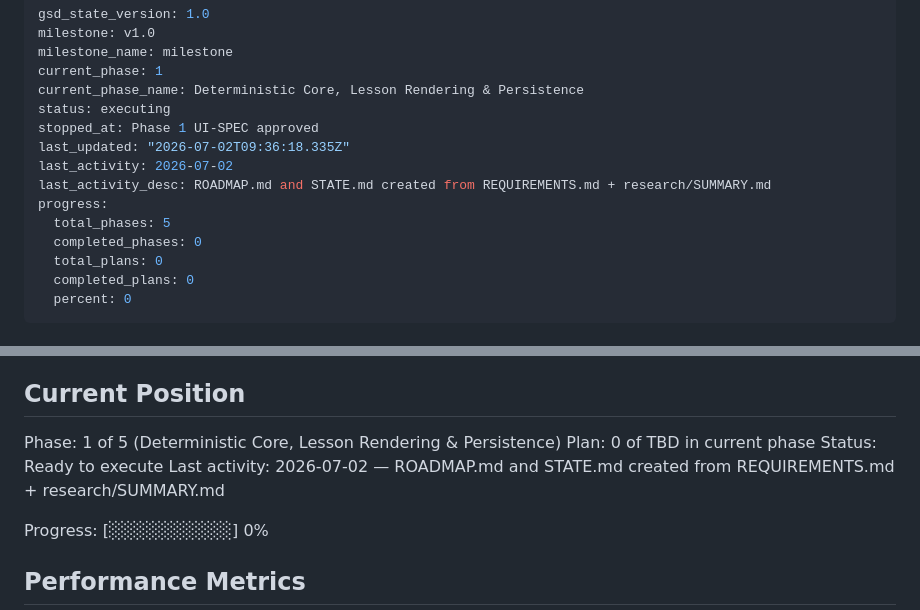
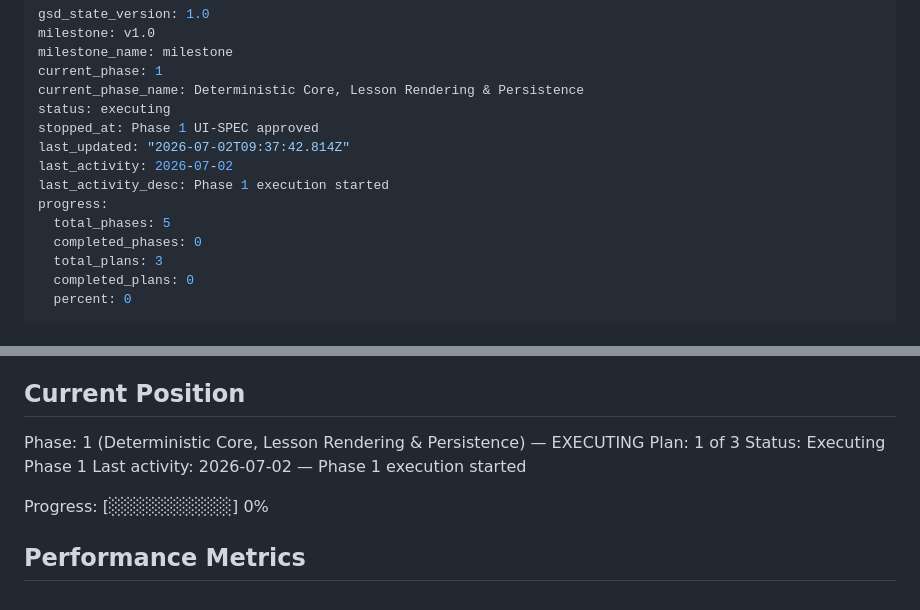
Before and after one commit to Vsevolod-Rusinskiy/english-quest-gsd, a Markdown page: .planning/STATE.md, 2 parts joined by grey strips. Drawn GitHub-style.

Commit message:
docs(phase-1): update tracking after wave 1

```diff
--- a/.planning/STATE.md
+++ b/.planning/STATE.md
@@ -6,13 +6,13 @@ current_phase: 1
 current_phase_name: Deterministic Core, Lesson Rendering & Persistence
 status: executing
 stopped_at: Phase 1 UI-SPEC approved
-last_updated: "2026-07-02T09:36:18.335Z"
+last_updated: "2026-07-02T09:37:42.814Z"
 last_activity: 2026-07-02
-last_activity_desc: ROADMAP.md and STATE.md created from REQUIREMENTS.md + research/SUMMARY.md
+last_activity_desc: Phase 1 execution started
 progress:
   total_phases: 5
   completed_phases: 0
-  total_plans: 0
+  total_plans: 3
   completed_plans: 0
   percent: 0
 ---
@@ -28,10 +28,10 @@ See: .planning/PROJECT.md (updated 2026-07-01)
 
 ## Current Position
 
-Phase: 1 of 5 (Deterministic Core, Lesson Rendering & Persistence)
-Plan: 0 of TBD in current phase
-Status: Ready to execute
-Last activity: 2026-07-02 — ROADMAP.md and STATE.md created from REQUIREMENTS.md + research/SUMMARY.md
+Phase: 1 (Deterministic Core, Lesson Rendering & Persistence) — EXECUTING
+Plan: 1 of 3
+Status: Executing Phase 1
+Last activity: 2026-07-02 — Phase 1 execution started
 
 Progress: [░░░░░░░░░░] 0%
 
```
Also changed, not shown: .planning/ROADMAP.md (+3 -3 lines).
